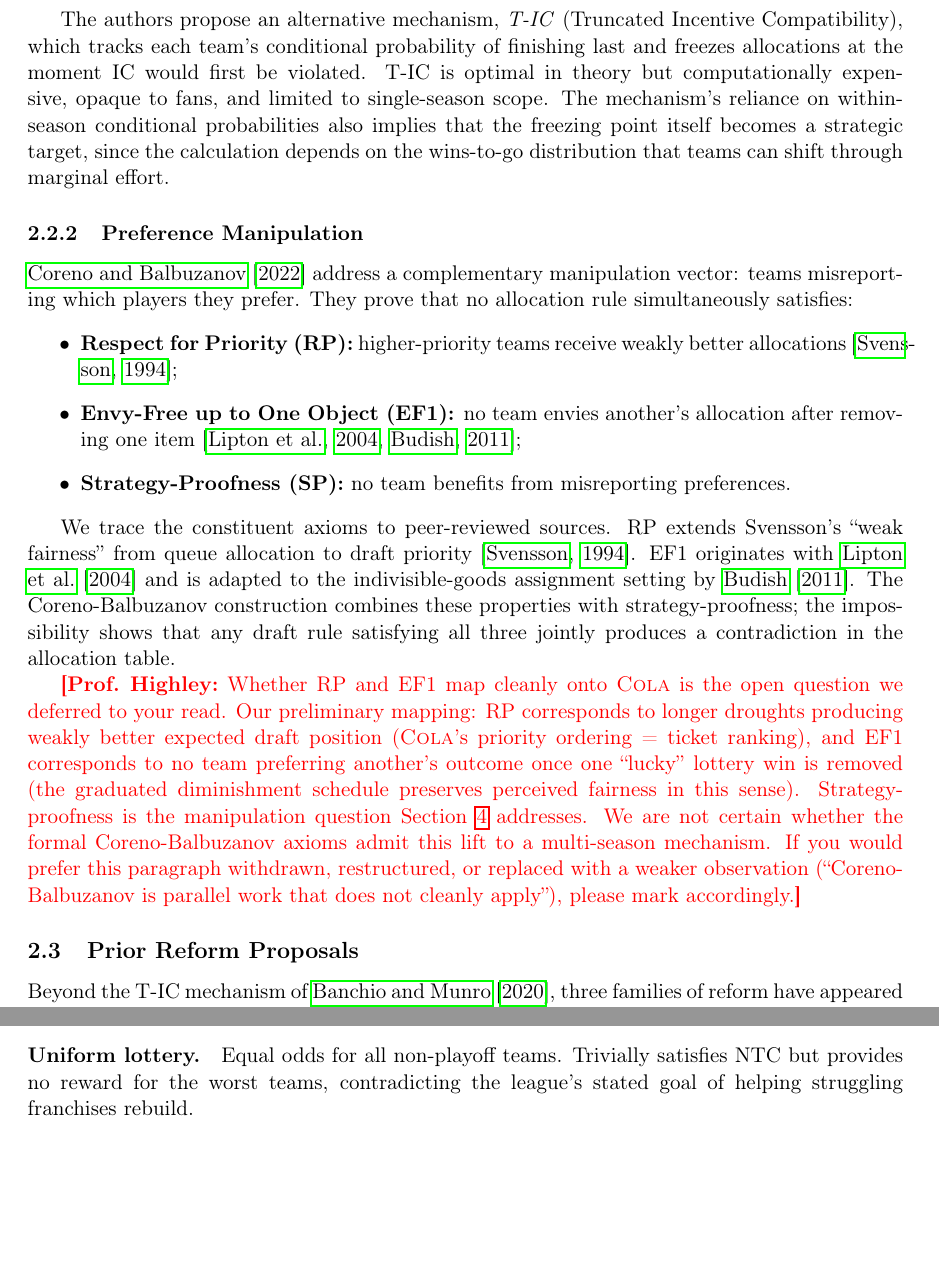
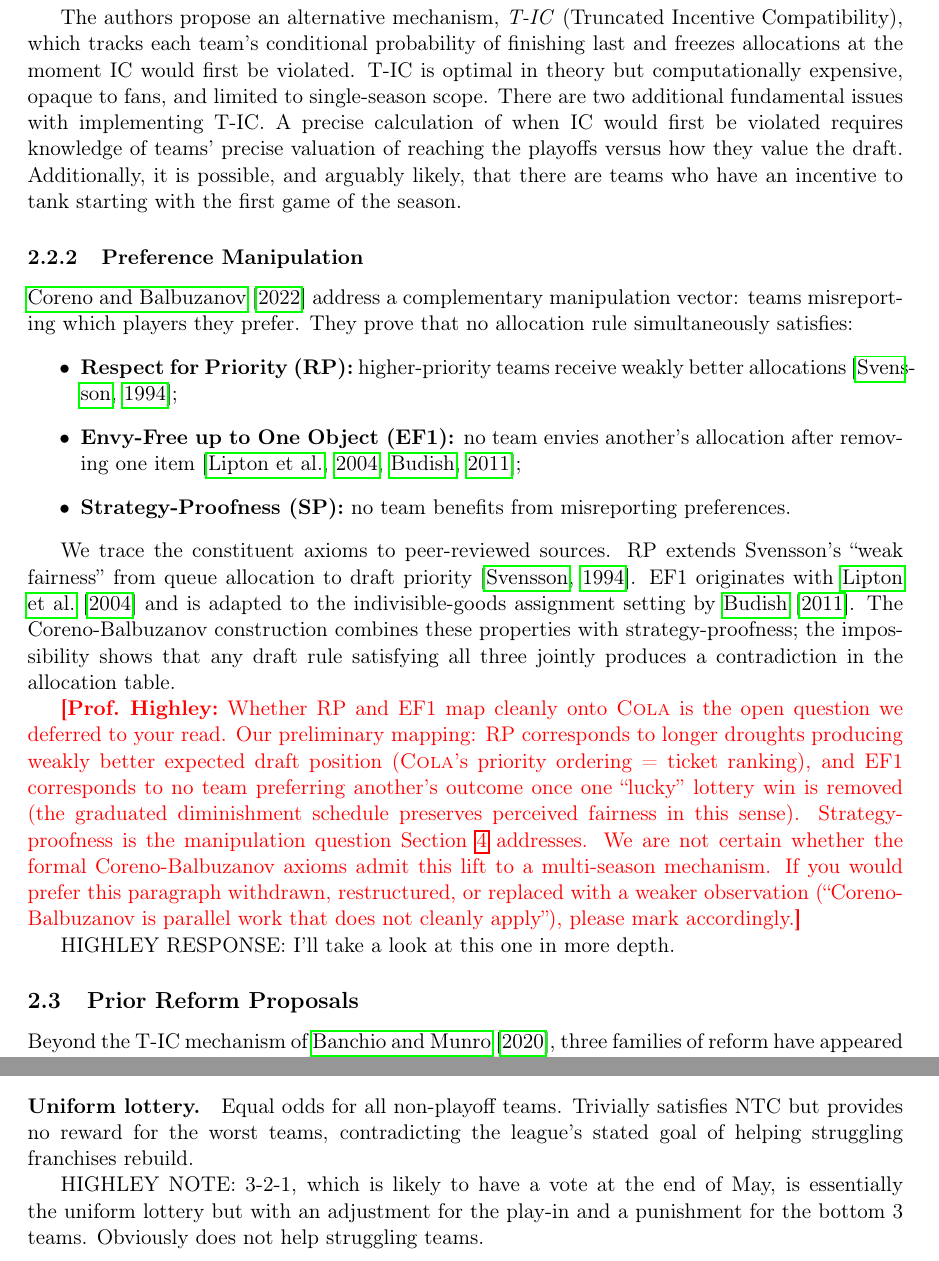
Before and after one commit to kvr06-ai/cola-manipulation-bound, a LaTeX paper (paper/main.tex, which reads paper/sections/02-background.tex): two parts of page 3 of 23 before the commit and two parts of page 3 of 24 after it, joined at a grey line, cut so that both start at the same text, the shorter picture padded with empty space. Compiled offline with pdfLaTeX.

Commit message:
Integrating Prof. Highley's edits/comments.

```diff
--- a/paper/sections/02-background.tex
+++ b/paper/sections/02-background.tex
@@ -23,7 +23,7 @@ The NBA assigns the top picks of its annual amateur draft via a lottery confined
 
 The proof constructs a minimal counterexample: two teams, both eliminated, with identical records and a final game against each other. The loser finishes with a worse record and therefore receives better draft odds. Both teams prefer to lose. Only a uniform lottery (equal odds for all non-playoff teams) satisfies NTC, but uniform odds abandon the goal of helping the weakest teams.
 
-The authors propose an alternative mechanism, \emph{T-IC} (Truncated Incentive Compatibility), which tracks each team's conditional probability of finishing last and freezes allocations at the moment IC would first be violated. T-IC is optimal in theory but computationally expensive, opaque to fans, and limited to single-season scope. The mechanism's reliance on within-season conditional probabilities also implies that the freezing point itself becomes a strategic target, since the calculation depends on the wins-to-go distribution that teams can shift through marginal effort.
+The authors propose an alternative mechanism, \emph{T-IC} (Truncated Incentive Compatibility), which tracks each team's conditional probability of finishing last and freezes allocations at the moment IC would first be violated. T-IC is optimal in theory but computationally expensive, opaque to fans, and limited to single-season scope. There are two additional fundamental issues with implementing T-IC. A precise calculation of when IC would first be violated requires knowledge of teams' precise valuation of reaching the playoffs versus how they value the draft. Additionally, it is possible, and arguably likely, that there are teams who have an incentive to tank starting with the first game of the season.
 
 \subsubsection{Preference Manipulation}
 
@@ -38,6 +38,8 @@ We trace the constituent axioms to peer-reviewed sources. RP extends Svensson's
 
 \highley{Whether RP and EF1 map cleanly onto \cola{} is the open question we deferred to your read. Our preliminary mapping: RP corresponds to longer droughts producing weakly better expected draft position (\cola{}'s priority ordering = ticket ranking), and EF1 corresponds to no team preferring another's outcome once one ``lucky'' lottery win is removed (the graduated diminishment schedule preserves perceived fairness in this sense). Strategy-proofness is the manipulation question Section~\ref{sec:bound} addresses. We are not certain whether the formal Coreno-Balbuzanov axioms admit this lift to a multi-season mechanism. If you would prefer this paragraph withdrawn, restructured, or replaced with a weaker observation (``Coreno-Balbuzanov is parallel work that does not cleanly apply''), please mark accordingly.}
 
+HIGHLEY RESPONSE: I'll take a look at this one in more depth.
+
 \subsection{Prior Reform Proposals}
 \label{sec:prior-reform}
 
@@ -45,4 +47,6 @@ Beyond the T-IC mechanism of \citet{munro2020notanking}, three families of refor
 
 \paragraph{Uniform lottery.} Equal odds for all non-playoff teams. Trivially satisfies NTC but provides no reward for the worst teams, contradicting the league's stated goal of helping struggling franchises rebuild.
 
+HIGHLEY NOTE: 3-2-1, which is likely to have a vote at the end of May, is essentially the uniform lottery but with an adjustment for the play-in and a punishment for the bottom 3 teams. Obviously does not help struggling teams.
+
 \paragraph{Wheel proposals.} A pre-committed rotation of draft positions across teams \citep{highley2026solvable1}. The wheel removes the link between record and draft odds entirely, eliminating tanking incentives but also eliminating the redistribution property: a team in a deep rebuild cannot accelerate it through poor performance. Owner buy-in has been the dominant obstacle. \highley{The wheel proposal is sometimes attributed to Mike Zarren of the Boston Celtics; if you have a citation we should use, please add.}
```
Also changed, not shown: paper/sections/01-introduction.tex (+1 -1 lines), paper/sections/02-background.tex (6 more changed lines).
